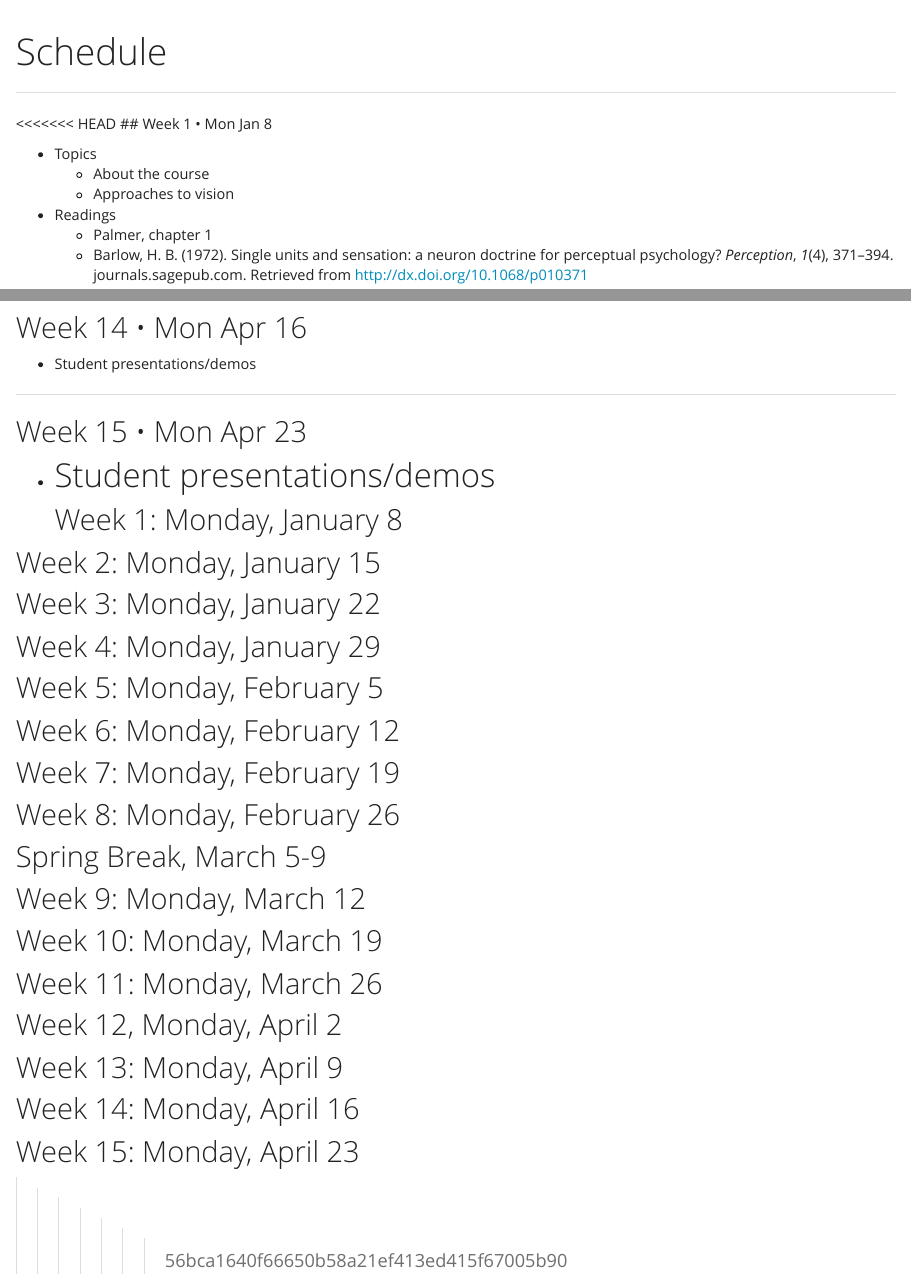
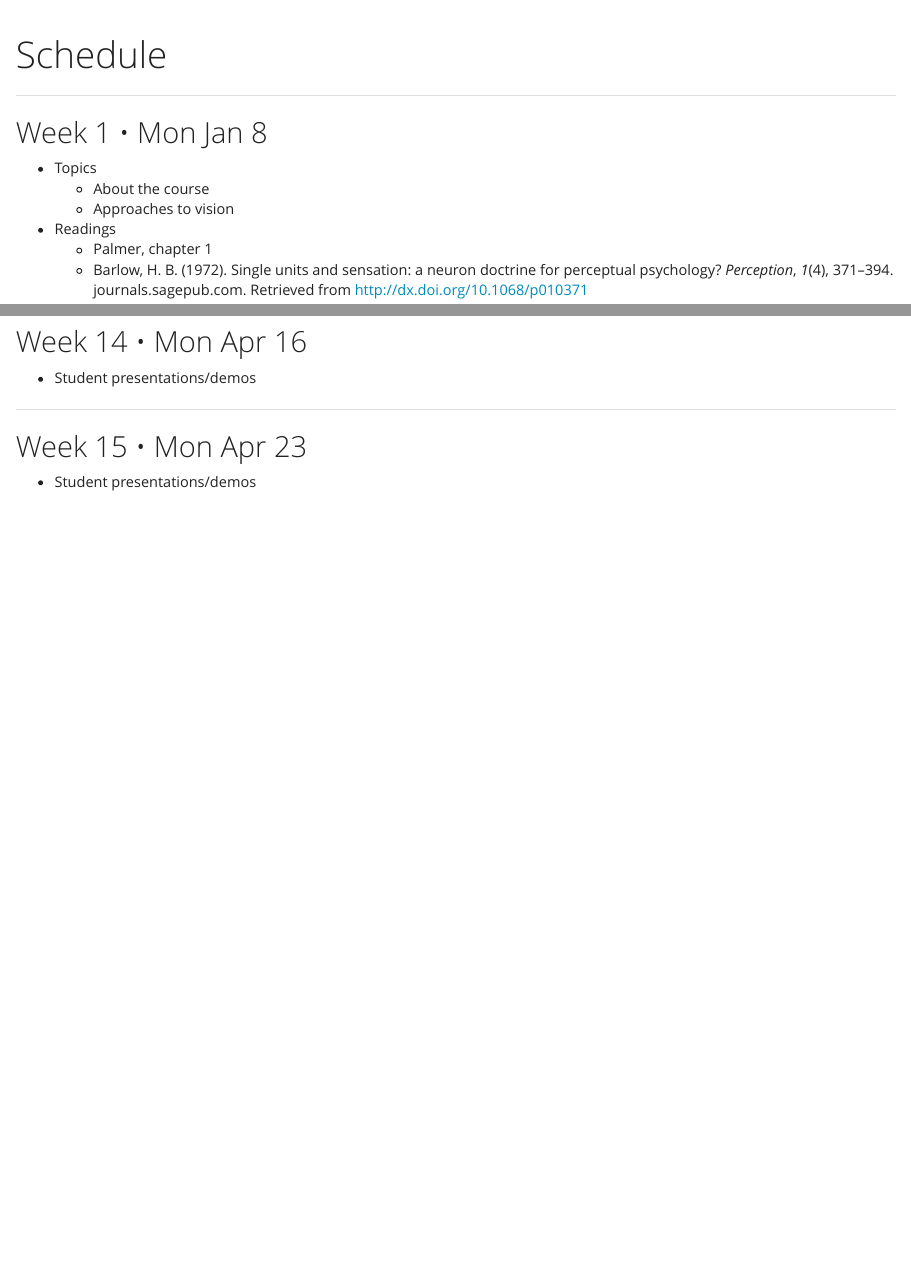
Before and after one commit to psu-psychology/psy-525-vision-spring-2017, an R Markdown document (schedule.Rmd): the page in a window 1100 px wide, from its top, and a second part further down, joined at a grey line. Rendered offline with R 4.5, knitr and Pandoc, with nearby package versions; a font, style sheet, LaTeX package, included part or bibliography that could not be used is replaced or left out.

Commit message:
Fix lingering merge error in schedule

```diff
--- a/schedule.Rmd
+++ b/schedule.Rmd
@@ -4,7 +4,6 @@ title: "Schedule"
 
 ---
 
-<<<<<<< HEAD
 ## Week 1 • Mon Jan 8
 
 - Topics
@@ -149,36 +148,3 @@ title: "Schedule"
 ## Week 15 • Mon Apr 23
 
 - Student presentations/demos
-=======
-## Week 1: Monday, January 8
-
-## Week 2: Monday, January 15
-
-## Week 3: Monday, January 22
-
-## Week 4: Monday, January 29
-
-## Week 5: Monday, February 5
-
-## Week 6: Monday, February 12
-
-## Week 7: Monday, February 19
-
-## Week 8: Monday, February 26
-
-## Spring Break, March 5-9
-
-## Week 9: Monday, March 12
-
-## Week 10: Monday, March 19
-
-## Week 11: Monday, March 26
-
-## Week 12, Monday, April 2
-
-## Week 13: Monday, April 9
-
-## Week 14: Monday, April 16
-
-## Week 15: Monday, April 23
->>>>>>> 56bca1640f66650b58a21ef413ed415f67005b90
```
Also changed, not shown: 1 other file.
